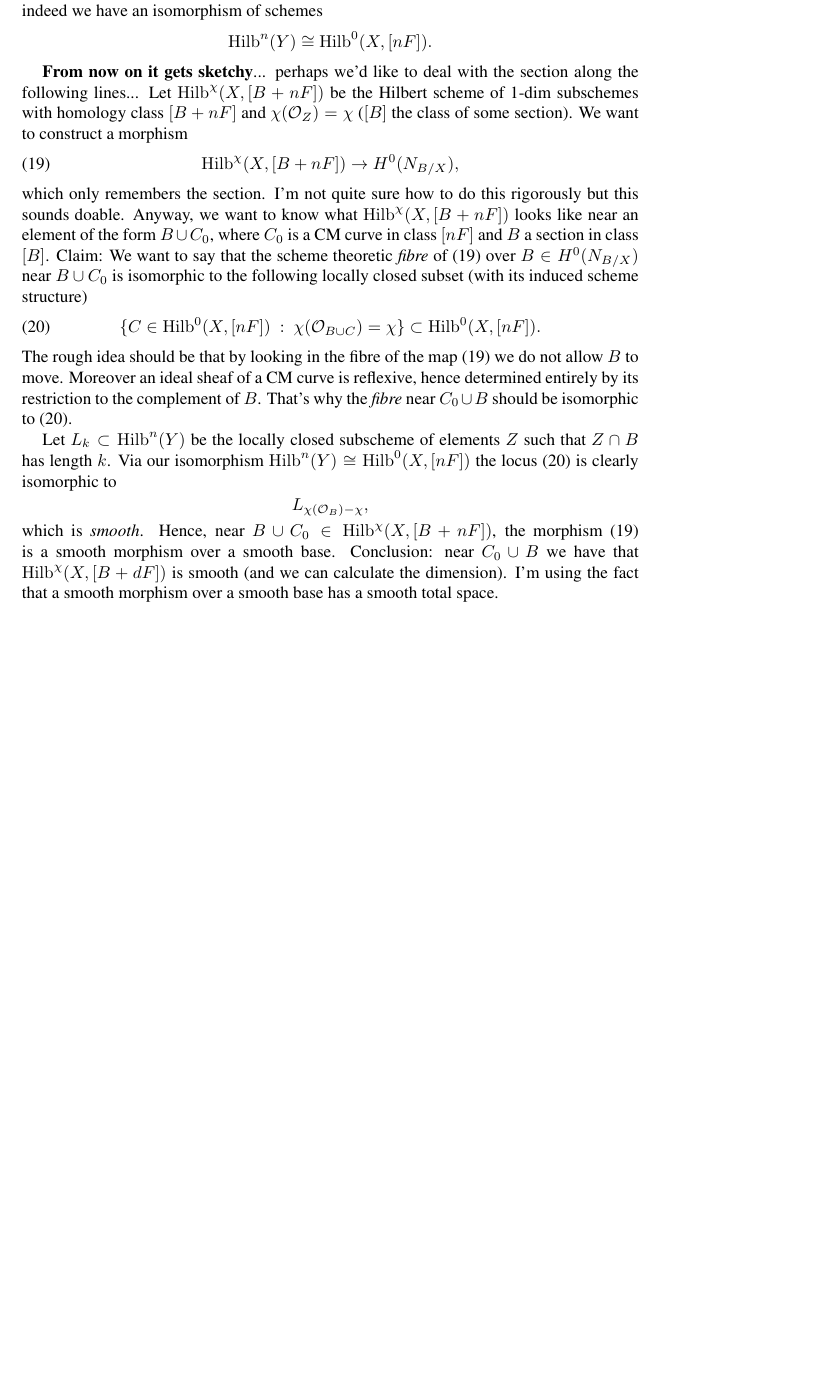
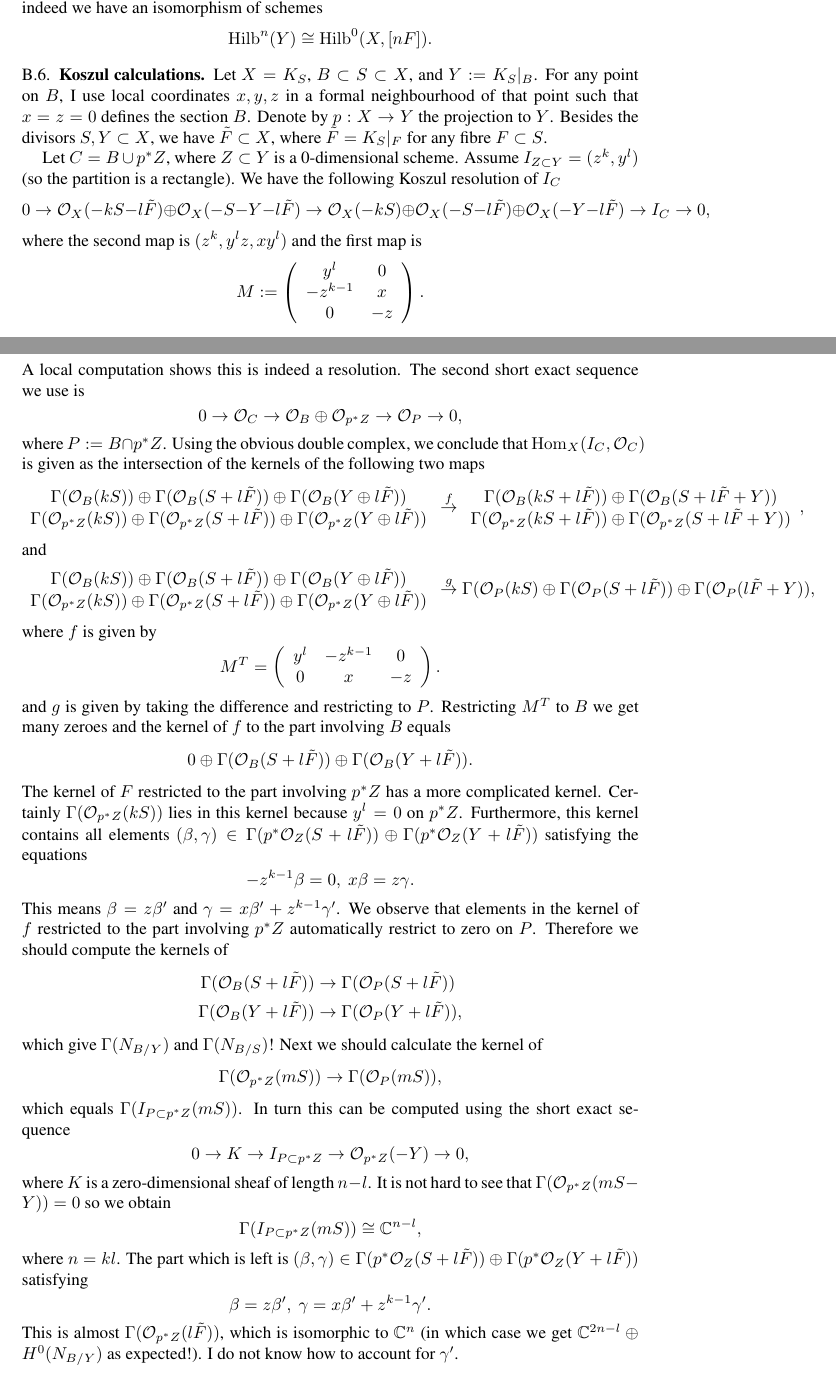
Before and after one commit to jbryanvancouver/Bryan-Kool, a LaTeX paper (BK folder/Bryan-Kool.tex): part of page 23 of 24 before the commit and two parts of pages 22 and 23 of 24 after it, the two joined at a grey line, cut so that both start at the same text, the shorter picture padded with empty space. Compiled offline with pdfLaTeX.

Commit message:
Koszul calc added
I added the calc of Hom(I_C,\O_C) for C = section + rectangle partition
times fibre. I *almost* get the answer H^0(N_{B/Y}) + C^{2n-l}.

```diff
--- a/BK folder/Bryan-Kool.tex
+++ b/BK folder/Bryan-Kool.tex
@@ -1653,21 +1653,82 @@ $$
 \Hilb^n(Y) \cong \Hilb^0(X,[nF]).
 $$
 
-\textbf{From now on it gets sketchy}... perhaps we'd like to deal with the section along the following lines... Let $\Hilb^\chi(X,[B+nF])$ be the Hilbert scheme of 1-dim subschemes with homology class $[B+nF]$ and $\chi(\O_Z) = \chi$ ($[B]$ the class of some section). We want to construct a morphism
-\begin{equation} \label{keymap}
-\Hilb^\chi(X,[B+nF]) \rightarrow H^0(N_{B/X}),
-\end{equation}
-which only remembers the section. I'm not quite sure how to do this rigorously but this sounds doable. Anyway, we want to know what $\Hilb^\chi(X,[B+nF])$ looks like near an element of the form  $B \cup C_0$, where $C_0$ is a CM curve in class $[nF]$ and $B$ a section in class $[B]$. Claim: We want to say that the scheme theoretic \emph{fibre} of \eqref{keymap} over $B \in H^0(N_{B/X})$ near $B \cup C_0$ is isomorphic to the following locally closed subset (with its induced scheme structure)
-\begin{equation} \label{locus}
-\{ C \in \Hilb^0(X,[nF]) \ : \  \chi(\O_{B \cup C}) = \chi \} \subset \Hilb^0(X,[nF]).
-\end{equation}
-The rough idea should be that by looking in the fibre of the map \eqref{keymap} we do not allow $B$ to move. Moreover an ideal sheaf of a CM curve is reflexive, hence determined entirely by its restriction to the complement of $B$. That's why the \emph{fibre} near $C_0 \cup B$ should be isomorphic to \eqref{locus}.
-
-Let $L_k \subset \Hilb^n(Y)$ be the locally closed subscheme of elements $Z$ such that $Z \cap B$ has length $k$. Via our isomorphism $\Hilb^n(Y) \cong \Hilb^0(X,[nF])$ the locus \eqref{locus} is clearly isomorphic to
-$$
-L_{\chi(\O_B) - \chi},
-$$
-which is \emph{smooth}. Hence, near $B \cup C_0 \in \Hilb^\chi(X,[B+nF])$, the morphism \eqref{keymap} is a smooth morphism over a smooth base. Conclusion: near $C_0 \cup B$ we have that $\Hilb^\chi(X,[B+dF])$ is smooth (and we can calculate the dimension). I'm using the fact that a smooth morphism over a smooth base has a smooth total space.
+%\textbf{From now on it gets sketchy}... perhaps we'd like to deal with the section along the following lines... Let $\Hilb^\chi(X,[B+nF])$ be the Hilbert scheme of 1-dim subschemes with homology class $[B+nF]$ and $\chi(\O_Z) = \chi$ ($[B]$ the class of some section). We want to construct a morphism
+%\begin{equation} \label{keymap}
+%\Hilb^\chi(X,[B+nF]) \rightarrow H^0(N_{B/X}),
+%\end{equation}
+%which only remembers the section. I'm not quite sure how to do this rigorously but this sounds doable. Anyway, we want to know what $\Hilb^\chi(X,[B+nF])$ looks like near an element of the form  $B \cup C_0$, where $C_0$ is a CM curve in class $[nF]$ and $B$ a section in class $[B]$. Claim: We want to say that the scheme theoretic \emph{fibre} of \eqref{keymap} over $B \in H^0(N_{B/X})$ near $B \cup C_0$ is isomorphic to the following locally closed subset (with its induced scheme structure)
+%\begin{equation} \label{locus}
+%\{ C \in \Hilb^0(X,[nF]) \ : \  \chi(\O_{B \cup C}) = \chi \} \subset \Hilb^0(X,[nF]).
+%\end{equation}
+%The rough idea should be that by looking in the fibre of the map \eqref{keymap} we do not allow $B$ to move. Moreover an ideal sheaf of a CM curve is reflexive, hence determined entirely by its restriction to the complement of $B$. That's why the \emph{fibre} near $C_0 \cup B$ should be isomorphic to \eqref{locus}.
+
+%Let $L_k \subset \Hilb^n(Y)$ be the locally closed subscheme of elements $Z$ such that $Z \cap B$ has length $k$. Via our isomorphism $\Hilb^n(Y) \cong \Hilb^0(X,[nF])$ the locus \eqref{locus} is clearly isomorphic to
+%$$
+%L_{\chi(\O_B) - \chi},
+%$$
+%which is \emph{smooth}. Hence, near $B \cup C_0 \in \Hilb^\chi(X,[B+nF])$, the morphism \eqref{keymap} is a smooth morphism over a smooth base. Conclusion: near $C_0 \cup B$ we have that $\Hilb^\chi(X,[B+dF])$ is smooth (and we can calculate the dimension). I'm using the fact that a smooth morphism over a smooth base has a smooth total space.
+
+\subsection{Koszul calculations}
+
+Let $X = K_S$, $B \subset S \subset X$, and $Y:=K_S|_B$. For any point on $B$, I use local coordinates $x,y,z$ in a formal neighbourhood of that point such that $x=z=0$ defines the section $B$. Denote by $p : X \rightarrow Y$ the projection to $Y$. Besides the divisors $S,Y \subset X$, we have $\tilde{F} \subset X$, where $\tilde{F} = K_S|_F$ for any fibre $F \subset S$.
+
+Let $C = B \cup p^*Z$, where $Z \subset Y$ is a 0-dimensional scheme. Assume $I_{Z \subset Y} = (z^k, y^l)$ (so the partition is a rectangle). We have the following Koszul resolution of $I_C$
+\[
+0 \rightarrow \O_X(-k S - l \tilde{F}) \oplus \O_X(-S - Y - l \tilde{F}) \rightarrow \O_X(-k S) \oplus \O_X(-S - l \tilde{F}) \oplus \O_X(-Y - l \tilde{F}) \rightarrow I_C \rightarrow 0,
+\]
+where the second map is $(z^k, y^l z, x y^l)$ and the first map is
+\[
+M:= \left( \begin{array}{cc} y^l & 0 \\ -z^{k-1} & x \\ 0 & -z  \end{array} \right).
+\]
+A local computation shows this is indeed a resolution. The second short exact sequence we use is
+\[
+0 \rightarrow \O_C \rightarrow \O_B \oplus \O_{p^*Z} \rightarrow \O_{P} \rightarrow 0,
+\]
+where $P:= B \cap p^* Z$. Using the obvious double complex, we conclude that $\Hom_X(I_C,\O_C)$ is given as the intersection of the kernels of the following two maps
+\begin{align*}
+\begin{array}{c} \Gamma(\O_B(kS)) \oplus \Gamma(\O_B (S+ l \tilde{F})) \oplus \Gamma(\O_B(Y \oplus l \tilde{F})) \\ \Gamma(\O_{p^*Z}(kS)) \oplus \Gamma(\O_{p^*Z} (S+ l \tilde{F})) \oplus \Gamma(\O_{p^*Z}(Y \oplus l \tilde{F})) \end{array} \stackrel{f}{\rightarrow} \begin{array}{c} \Gamma(\O_B(kS + l \tilde{F})) \oplus \Gamma(\O_B(S + l \tilde F + Y)) \\ \Gamma(\O_{p^*Z}(kS + l \tilde{F})) \oplus \Gamma(\O_{p^*Z}(S + l \tilde F + Y)) \end{array},
+\end{align*}
+and
+\begin{align*}
+\begin{array}{c} \Gamma(\O_B(kS)) \oplus \Gamma(\O_B (S+ l \tilde{F})) \oplus \Gamma(\O_B(Y \oplus l \tilde{F})) \\ \Gamma(\O_{p^*Z}(kS)) \oplus \Gamma(\O_{p^*Z} (S+ l \tilde{F})) \oplus \Gamma(\O_{p^*Z}(Y \oplus l \tilde{F})) \end{array} \stackrel{g}{\rightarrow} \Gamma(\O_P(kS) \oplus \Gamma(\O_P(S + l \tilde F)) \oplus \Gamma(\O_P(l \tilde F + Y)),
+\end{align*}
+where $f$ is given by
+\[
+M^T = \left( \begin{array}{ccc} y^l & -z^{k-1} & 0 \\ 0 & x & -z  \end{array} \right).
+\]
+and $g$ is given by taking the difference and restricting to $P$. Restricting $M^T$ to $B$ we get many zeroes and the kernel of $f$ to the part involving $B$ equals
+\[
+0 \oplus \Gamma(\O_B(S+l \tilde{F})) \oplus \Gamma(\O_B(Y + l \tilde{F})).
+\]
+The kernel of $F$ restricted to the part involving $p^*Z$ has a more complicated kernel. Certainly $\Gamma(\O_{p^*Z}(kS))$ lies in this kernel because $y^l = 0$ on $p^*Z$. Furthermore, this kernel contains all elements
+$(\beta,\gamma) \in \Gamma(p^*\O_Z(S+l\tilde{F})) \oplus \Gamma(p^*\O_Z(Y+l\tilde{F}))$ satisfying the equations
+\[
+-z^{k-1} \beta = 0, \ x\beta = z\gamma.
+\]
+This means $\beta = z \beta'$ and $\gamma = x\beta'+z^{k-1}\gamma'$. We observe that elements in the kernel of $f$ restricted to the part involving $p^*Z$ automatically restrict to zero on $P$. Therefore we should compute the kernels of
+\begin{align*}
+\Gamma(\O_B(S+l \tilde{F})) &\rightarrow \Gamma(\O_P(S+l\tilde{F})) \\
+\Gamma(\O_B(Y + l \tilde{F})) &\rightarrow \Gamma(\O_P(Y + l \tilde{F})),
+\end{align*}
+which give $\Gamma(N_{B/Y})$ and $\Gamma(N_{B/S})$! Next we should calculate the kernel of
+\[
+\Gamma(\O_{p^*Z}(mS)) \rightarrow \Gamma(\O_P(mS)),
+\]
+which equals $\Gamma(I_{P \subset p^* Z}(mS))$. In turn this can be computed using the short exact sequence
+\[
+0 \rightarrow K \rightarrow I_{P \subset p^* Z} \rightarrow \O_{p^*Z}(-Y) \rightarrow 0,
+\]
+where $K$ is a zero-dimensional sheaf of length $n-l$. It is not hard to see that $\Gamma(\O_{p^*Z}(mS-Y)) = 0$ so we obtain
+\[
+\Gamma(I_{P \subset p^* Z}(mS)) \cong \CC^{n-l},
+\]
+where $n = kl$. The part which is left is $(\beta,\gamma) \in \Gamma(p^*\O_Z(S+l\tilde{F})) \oplus \Gamma(p^*\O_Z(Y+l\tilde{F}))$ satisfying
+\[
+\beta = z \beta', \ \gamma = x\beta'+z^{k-1}\gamma'.
+\]
+This is almost $\Gamma(\O_{p^*Z}(l \tilde{F}))$, which is isomorphic to $\CC^{n}$ (in which case we get $\CC^{2n-l} \oplus H^0(N_{B/Y})$ as expected!). I do not know how to account for $\gamma'$.
+
 
 \begin{comment}
 % Martijn's old picture:
```
Also changed, not shown: BK folder/Bryan-Kool.pdf, BK folder/Bryan-Kool.tex (46 more changed lines), 1 other file.
